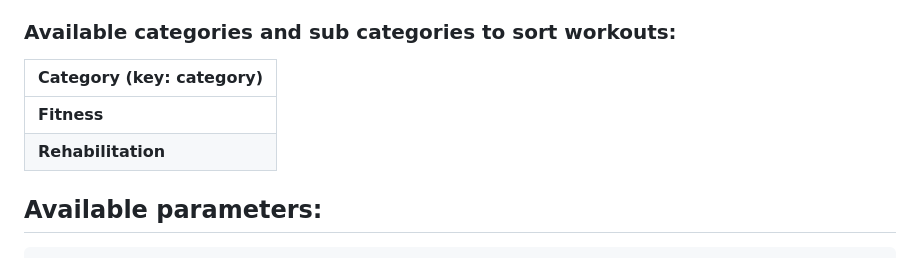
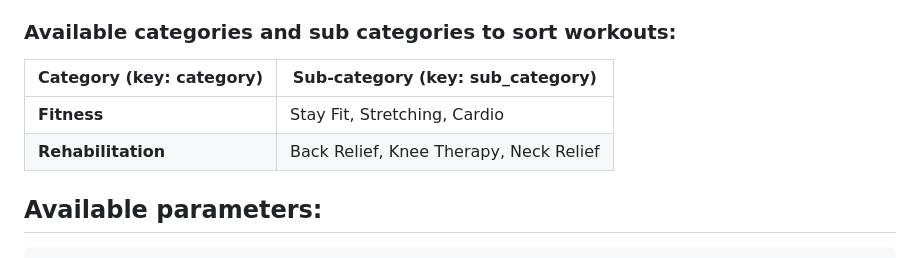
Before and after one commit to KinesteX/AI-Fitness-SDK, a Markdown page: MyReactNativeApp/README.md, the part around the change. Rendered like a GitHub page.

```diff
--- a/MyReactNativeApp/README.md
+++ b/MyReactNativeApp/README.md
@@ -49,10 +49,10 @@ Pleae note that the default plan category is Strength and all of the plans will
 
 ### Available categories and sub categories to sort workouts:
 
-| **Category (key: category)** |
-| --- |
-| **Fitness** |
-| **Rehabilitation** |
+| **Category (key: category)** | **Sub-category (key: sub_category)** |
+| --- | --- |
+| **Fitness** | Stay Fit, Stretching, Cardio |
+| **Rehabilitation** | Back Relief, Knee Therapy, Neck Relief |
 
 
 ## Available parameters:
```
